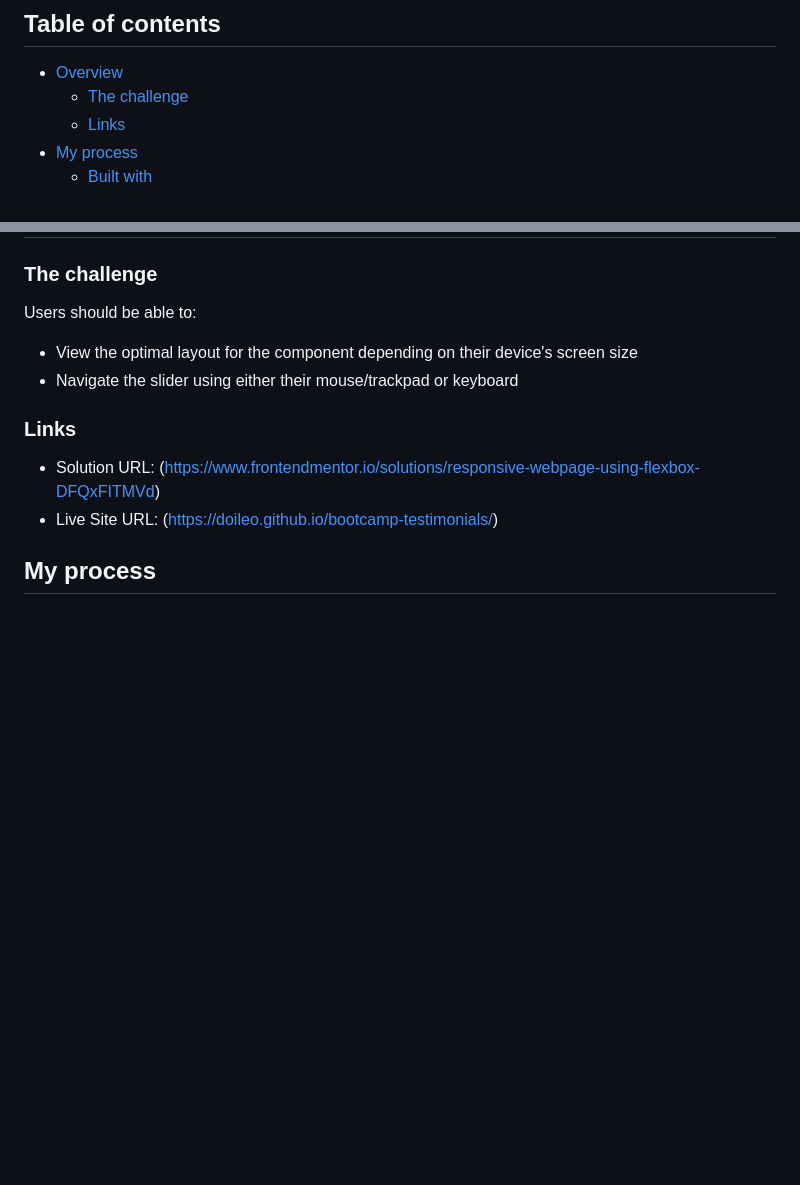
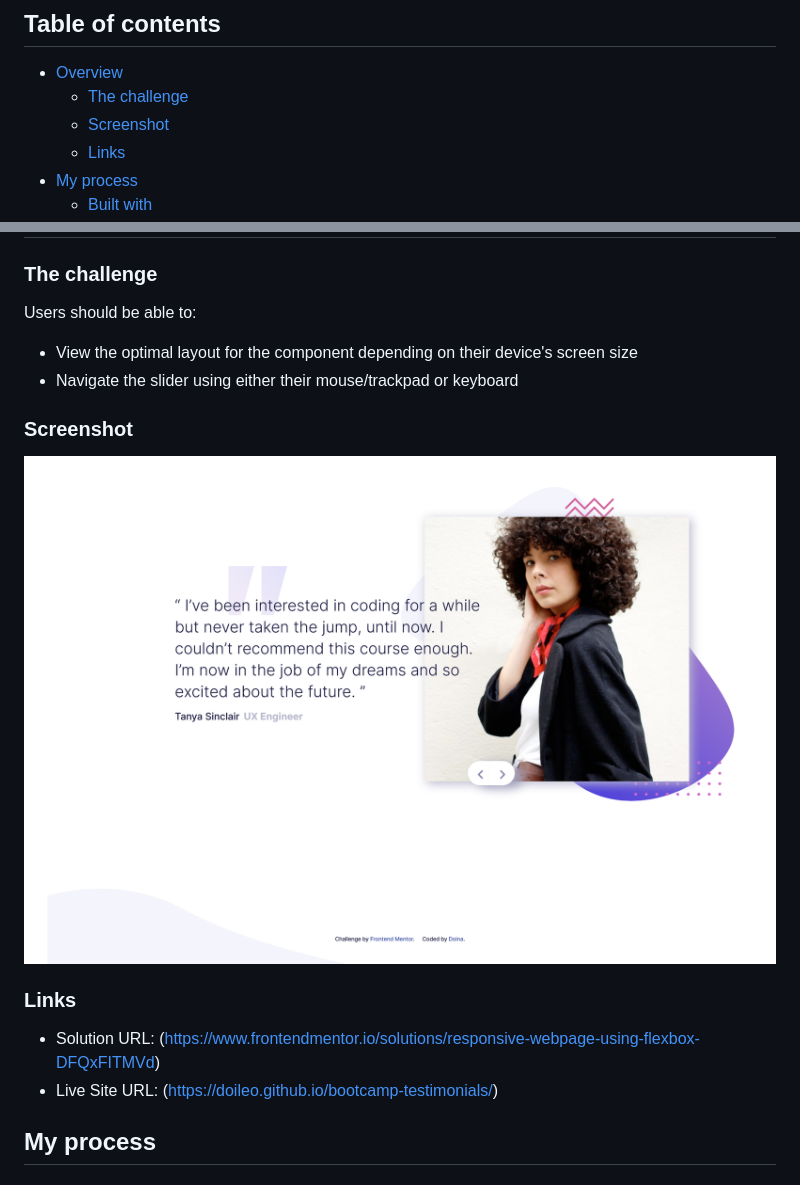
Before and after one commit to Doileo/bootcamp-testimonials, a Markdown page: README.md, 2 parts joined by grey strips. Drawn GitHub-style; pictures changed too: images/screenshot-coding-bootcamp -testimonials-slider.png (added); blank space fills up the shorter version.

Commit message:
Addedt the screenshot of the project

```diff
--- a/README.md
+++ b/README.md
@@ -6,6 +6,7 @@ This is a solution to the [Coding bootcamp testimonials slider challenge on Fron
 
 - [Overview](#overview)
   - [The challenge](#the-challenge)
+  - [Screenshot](#screenshot)
   - [Links](#links)
 - [My process](#my-process)
   - [Built with](#built-with)
@@ -24,6 +25,9 @@ Users should be able to:
 - View the optimal layout for the component depending on their device's screen size
 - Navigate the slider using either their mouse/trackpad or keyboard
 
+### Screenshot
+
+![](./images/screenshot-coding-bootcamp%20-testimonials-slider.png)
 
 ### Links
 
```
Also changed, not shown: 1 other file.
